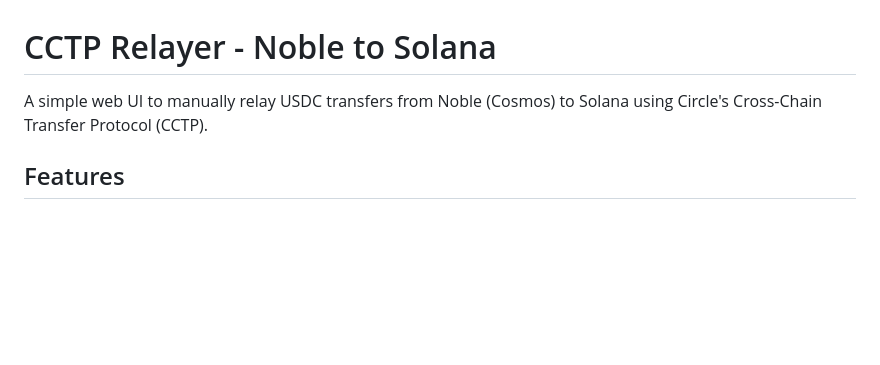
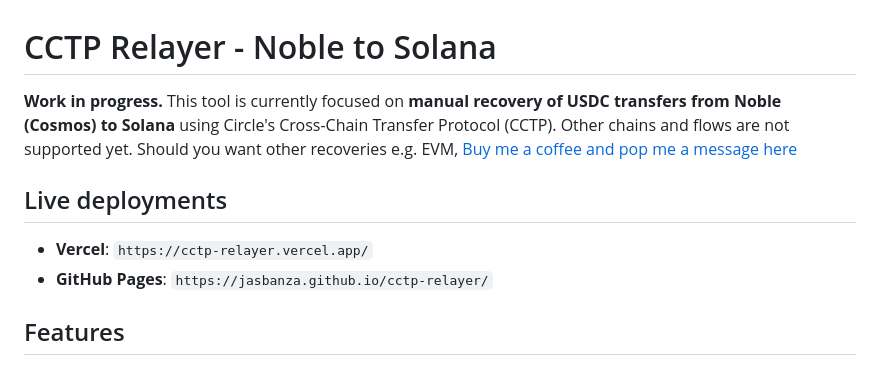
Before and after one commit to jasbanza/cctp-relayer, a Markdown page: README.md, the part around the change. GitHub-like rendering; blank space fills up the shorter version.

```diff
--- a/README.md
+++ b/README.md
@@ -1,6 +1,11 @@
 # CCTP Relayer - Noble to Solana
 
-A simple web UI to manually relay USDC transfers from Noble (Cosmos) to Solana using Circle's Cross-Chain Transfer Protocol (CCTP).
+**Work in progress.** This tool is currently focused on **manual recovery of USDC transfers from Noble (Cosmos) to Solana** using Circle's Cross-Chain Transfer Protocol (CCTP). Other chains and flows are not supported yet. Should you want other recoveries e.g. EVM, [Buy me a coffee and pop me a message here](https://buymeacoffee.com/jasbanza)
+
+## Live deployments
+
+- **Vercel**: `https://cctp-relayer.vercel.app/`
+- **GitHub Pages**: `https://jasbanza.github.io/cctp-relayer/`
 
 ## Features
 
```
